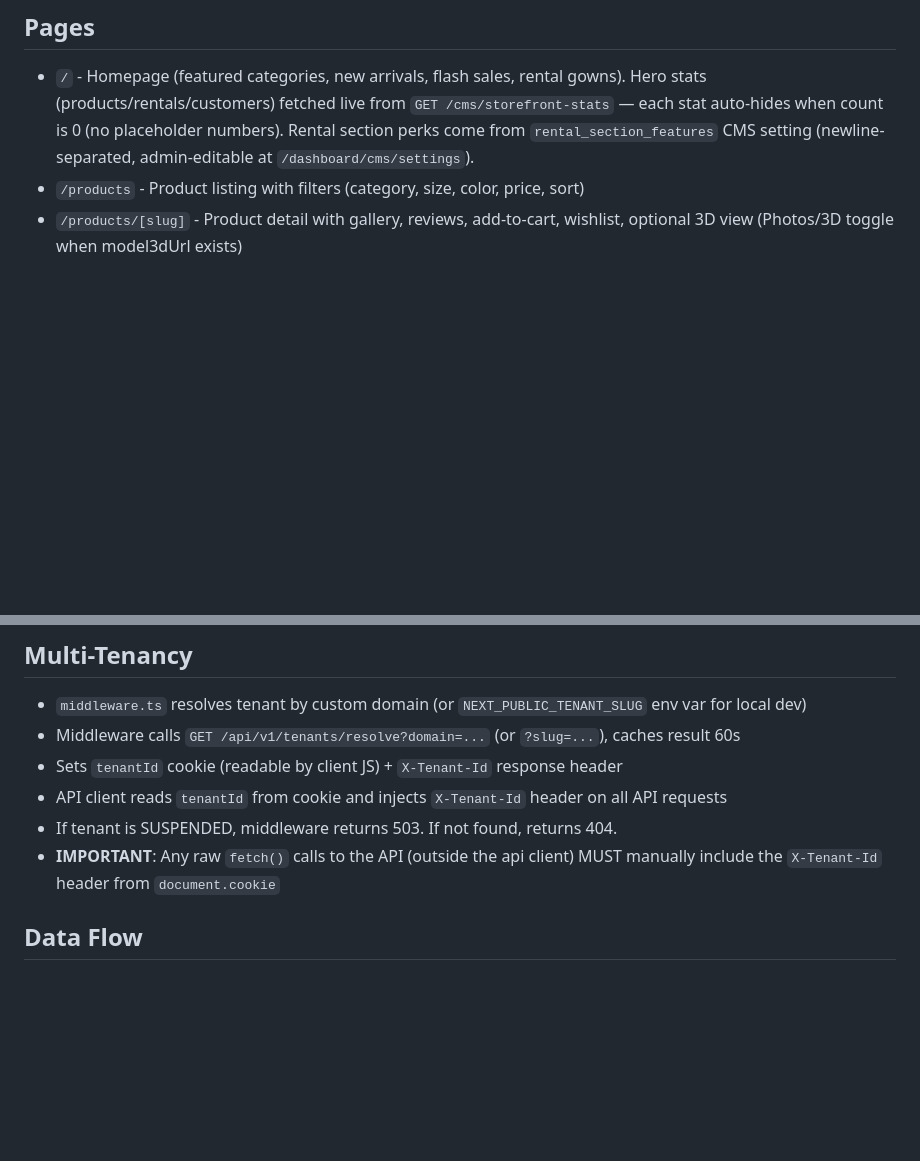
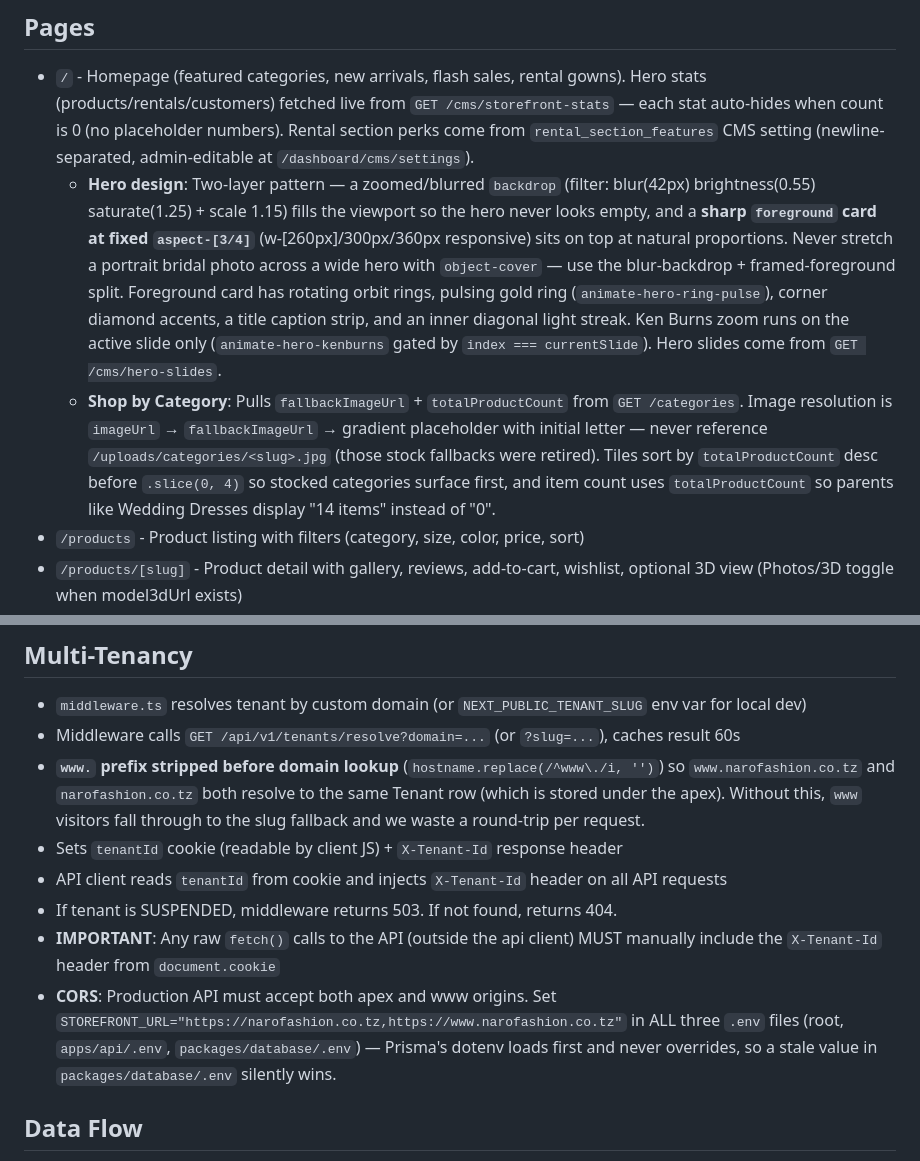
Before and after one commit to rjurio/naro-fashion, a Markdown page: apps/storefront/CLAUDE.md, 2 parts joined by grey strips. GitHub-like rendering; blank space fills up the shorter version.

```diff
--- a/apps/storefront/CLAUDE.md
+++ b/apps/storefront/CLAUDE.md
@@ -15,6 +15,8 @@ Customer-facing Next.js PWA for Naro Fashion. Runs on port 3000.
 
 ## Pages
 - `/` - Homepage (featured categories, new arrivals, flash sales, rental gowns). Hero stats (products/rentals/customers) fetched live from `GET /cms/storefront-stats` — each stat auto-hides when count is 0 (no placeholder numbers). Rental section perks come from `rental_section_features` CMS setting (newline-separated, admin-editable at `/dashboard/cms/settings`).
+  - **Hero design**: Two-layer pattern — a zoomed/blurred `backdrop` (filter: blur(42px) brightness(0.55) saturate(1.25) + scale 1.15) fills the viewport so the hero never looks empty, and a **sharp `foreground` card at fixed `aspect-[3/4]`** (w-[260px]/300px/360px responsive) sits on top at natural proportions. Never stretch a portrait bridal photo across a wide hero with `object-cover` — use the blur-backdrop + framed-foreground split. Foreground card has rotating orbit rings, pulsing gold ring (`animate-hero-ring-pulse`), corner diamond accents, a title caption strip, and an inner diagonal light streak. Ken Burns zoom runs on the active slide only (`animate-hero-kenburns` gated by `index === currentSlide`). Hero slides come from `GET /cms/hero-slides`.
+  - **Shop by Category**: Pulls `fallbackImageUrl` + `totalProductCount` from `GET /categories`. Image resolution is `imageUrl` → `fallbackImageUrl` → gradient placeholder with initial letter — never reference `/uploads/categories/<slug>.jpg` (those stock fallbacks were retired). Tiles sort by `totalProductCount` desc before `.slice(0, 4)` so stocked categories surface first, and item count uses `totalProductCount` so parents like Wedding Dresses display "14 items" instead of "0".
 - `/products` - Product listing with filters (category, size, color, price, sort)
 - `/products/[slug]` - Product detail with gallery, reviews, add-to-cart, wishlist, optional 3D view (Photos/3D toggle when model3dUrl exists)
 - `/categories` - Categories index grid
@@ -50,10 +52,12 @@ Customer-facing Next.js PWA for Naro Fashion. Runs on port 3000.
 ## Multi-Tenancy
 - `middleware.ts` resolves tenant by custom domain (or `NEXT_PUBLIC_TENANT_SLUG` env var for local dev)
 - Middleware calls `GET /api/v1/tenants/resolve?domain=...` (or `?slug=...`), caches result 60s
+- **`www.` prefix stripped before domain lookup** (`hostname.replace(/^www\./i, '')`) so `www.narofashion.co.tz` and `narofashion.co.tz` both resolve to the same Tenant row (which is stored under the apex). Without this, `www` visitors fall through to the slug fallback and we waste a round-trip per request.
 - Sets `tenantId` cookie (readable by client JS) + `X-Tenant-Id` response header
 - API client reads `tenantId` from cookie and injects `X-Tenant-Id` header on all API requests
 - If tenant is SUSPENDED, middleware returns 503. If not found, returns 404.
 - **IMPORTANT**: Any raw `fetch()` calls to the API (outside the api client) MUST manually include the `X-Tenant-Id` header from `document.cookie`
+- **CORS**: Production API must accept both apex and www origins. Set `STOREFRONT_URL="https://narofashion.co.tz,https://www.narofashion.co.tz"` in ALL three `.env` files (root, `apps/api/.env`, `packages/database/.env`) — Prisma's dotenv loads first and never overrides, so a stale value in `packages/database/.env` silently wins.
 
 ## Data Flow
 - All pages fetch from NestJS API at `http://localhost:4000/api/v1`
```
Also changed, not shown: CLAUDE.md (+17 -0 lines), apps/api/CLAUDE.md (+1 -1 lines).
